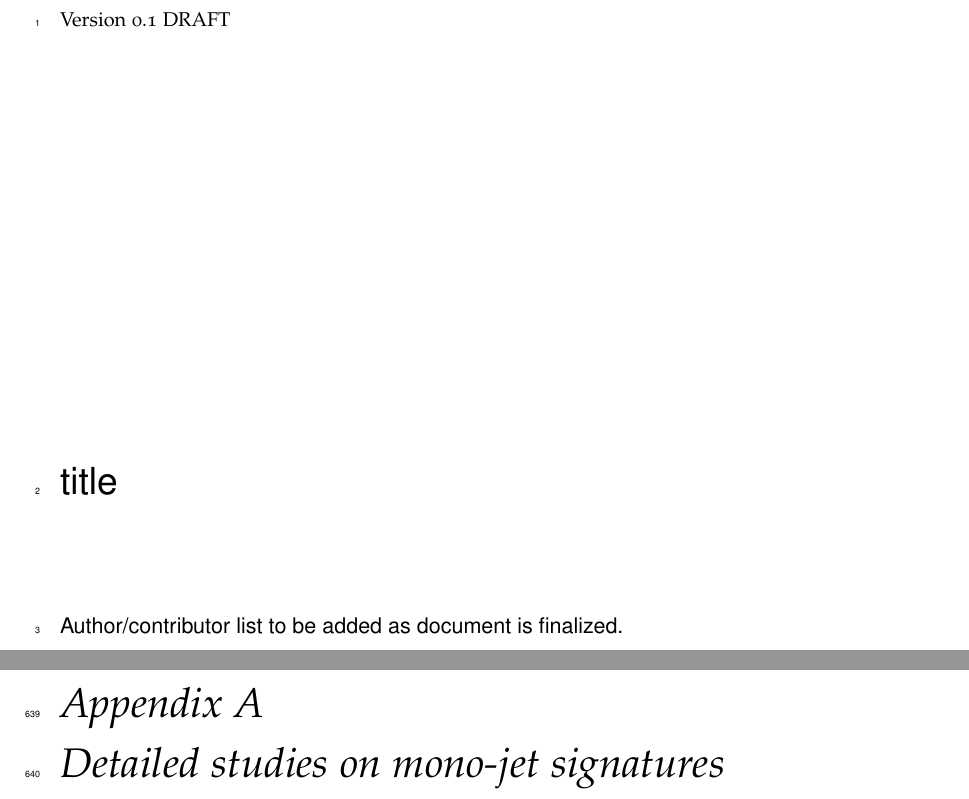
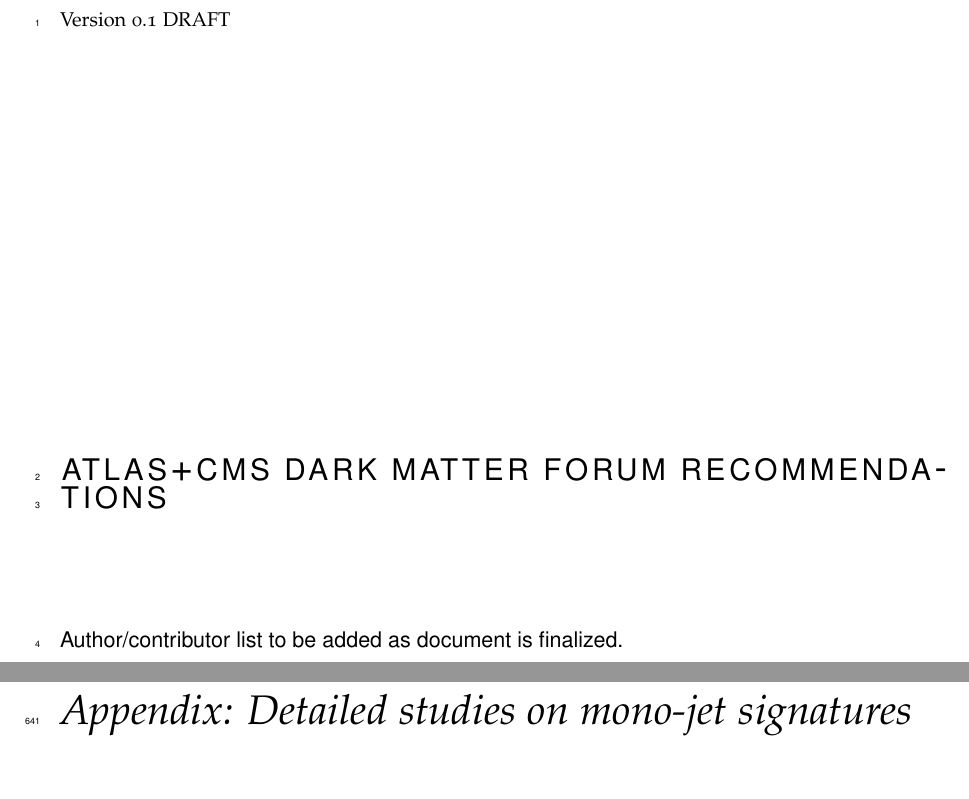
Before and after one commit to LHC-DMWG/DMF-EarlyRun2Models-whitepaper, a LaTeX book (doc/doc.tex): two parts of pages 1 and 37 of 41, joined at a grey line, cut so that both start at the same text, the shorter picture padded with empty space. Compiled offline with pdfLaTeX; a LaTeX package or settings file that is missing is left out.

Commit message:
Removed appendix extra text until I understand why it interferes w/frontmatter
git-svn-id: svn+ssh://svn.cern.ch/reps/LHCDMF/trunk@72 4525493e-7705-40b1-a816-d608a930855b

```diff
--- a/doc/doc.tex
+++ b/doc/doc.tex
@@ -54,10 +54,11 @@
 
 \usepackage{titling}
 
+%FIXME: interaction with front/backmatter?
 %This is to make tufte append an Appendix in front of an appendix title,
 %even though Tufte himself might not have liked appendices?
 %Taken from: https://groups.google.com/forum/#!topic/tufte-latex/oEWGA6624-Y
-\input{appendixCommands}
+% \input{appendixCommands}
 
 \linenumbers
 
@@ -108,7 +109,7 @@
 
 \appendix
 
-\chapter{Detailed studies on mono-jet signatures}
+\chapter{Appendix: Detailed studies on mono-jet signatures}
 \label{app:MonojetLikeModels_Appendix}
 \input{tex/MonojetLikeModels_Appendix.tex}
 
```
Also changed, not shown: doc/appendixCommands.tex (+1 -0 lines), doc/doc.pdf.
